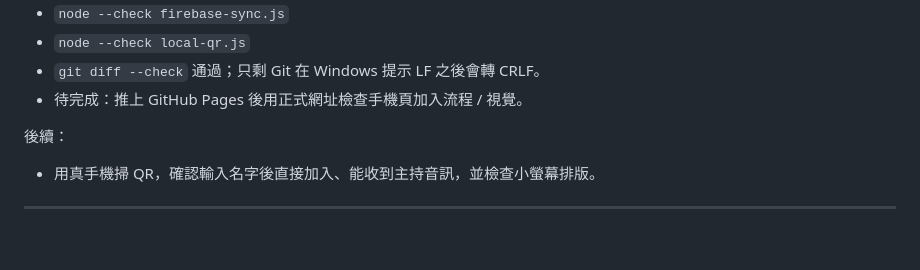
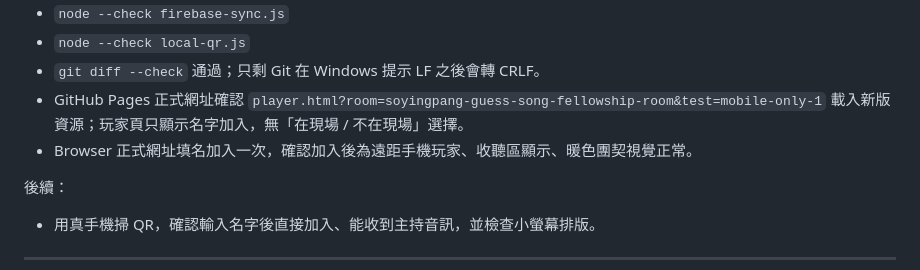
Before and after one commit to soyingpang/guess_song, a Markdown page: docs/UPDATE_LOG.md, the part around the change. Rendered like a GitHub page; blank space fills up the shorter version.

Commit message:
Record live mobile-only verification

```diff
--- a/docs/UPDATE_LOG.md
+++ b/docs/UPDATE_LOG.md
@@ -42,7 +42,8 @@
 - `node --check firebase-sync.js`
 - `node --check local-qr.js`
 - `git diff --check` 通過；只剩 Git 在 Windows 提示 LF 之後會轉 CRLF。
-- 待完成：推上 GitHub Pages 後用正式網址檢查手機頁加入流程 / 視覺。
+- GitHub Pages 正式網址確認 `player.html?room=soyingpang-guess-song-fellowship-room&test=mobile-only-1` 載入新版資源；玩家頁只顯示名字加入，無「在現場 / 不在現場」選擇。
+- Browser 正式網址填名加入一次，確認加入後為遠距手機玩家、收聽區顯示、暖色團契視覺正常。
 
 後續：
 - 用真手機掃 QR，確認輸入名字後直接加入、能收到主持音訊，並檢查小螢幕排版。
```
